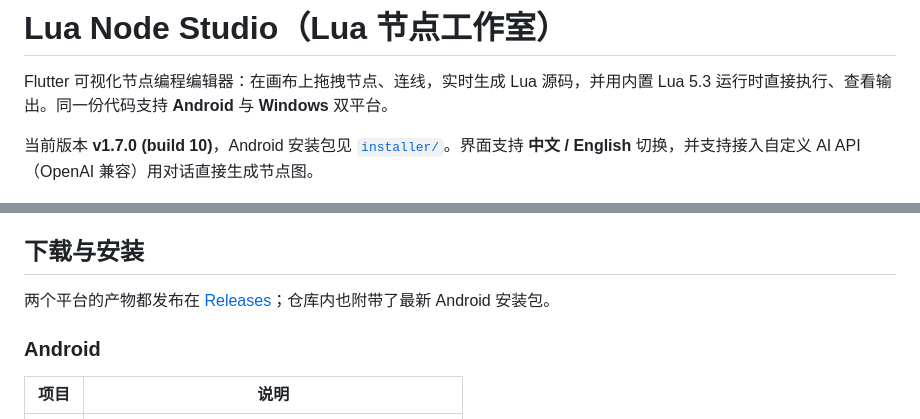
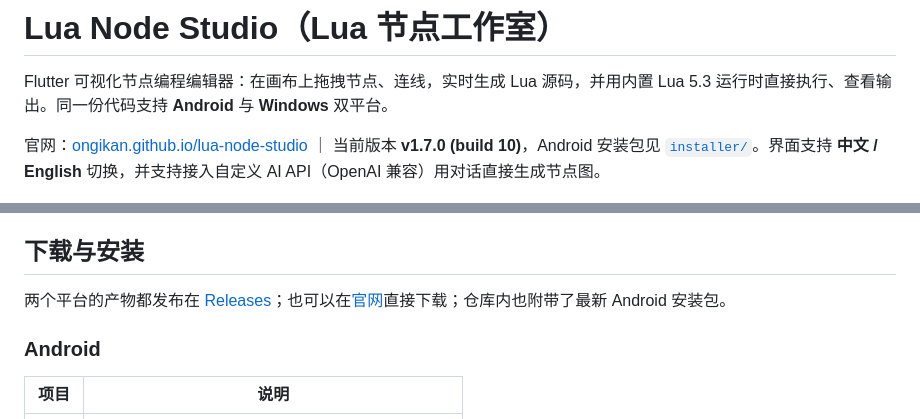
Before and after one commit to ONGIKAN/lua-node-studio, a Markdown page: README.md, 2 parts joined by grey strips. Drawn GitHub-style.

Commit message:
docs: README 增加官网链接

```diff
--- a/README.md
+++ b/README.md
@@ -2,7 +2,7 @@
 
 Flutter 可视化节点编程编辑器：在画布上拖拽节点、连线，实时生成 Lua 源码，并用内置 Lua 5.3 运行时直接执行、查看输出。同一份代码支持 **Android** 与 **Windows** 双平台。
 
-当前版本 **v1.7.0 (build 10)**，Android 安装包见 [`installer/`](installer/)。界面支持 **中文 / English** 切换，并支持接入自定义 AI API（OpenAI 兼容）用对话直接生成节点图。
+官网：[ongikan.github.io/lua-node-studio](https://ongikan.github.io/lua-node-studio/) ｜ 当前版本 **v1.7.0 (build 10)**，Android 安装包见 [`installer/`](installer/)。界面支持 **中文 / English** 切换，并支持接入自定义 AI API（OpenAI 兼容）用对话直接生成节点图。
 
 ![Lua Node Studio 界面演示](docs/screenshot.jpg)
 
@@ -46,7 +46,7 @@ Flutter 可视化节点编程编辑器：在画布上拖拽节点、连线，实
 
 ## 下载与安装
 
-两个平台的产物都发布在 [Releases](https://github.com/ONGIKAN/lua-node-studio/releases)；仓库内也附带了最新 Android 安装包。
+两个平台的产物都发布在 [Releases](https://github.com/ONGIKAN/lua-node-studio/releases)；也可以在[官网](https://ongikan.github.io/lua-node-studio/)直接下载；仓库内也附带了最新 Android 安装包。
 
 ### Android
 
```
